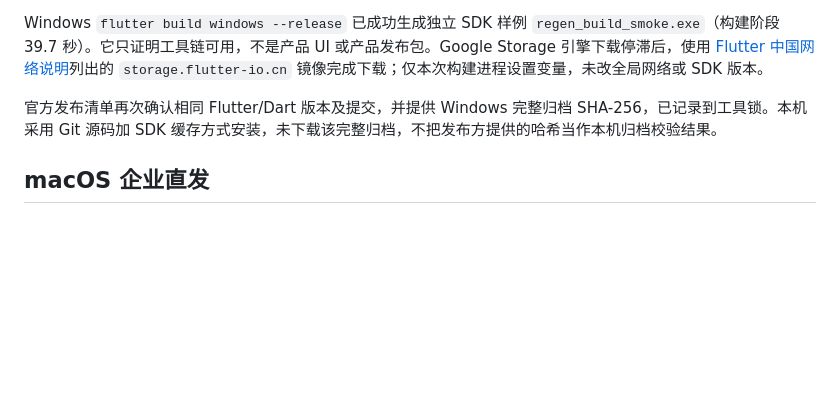
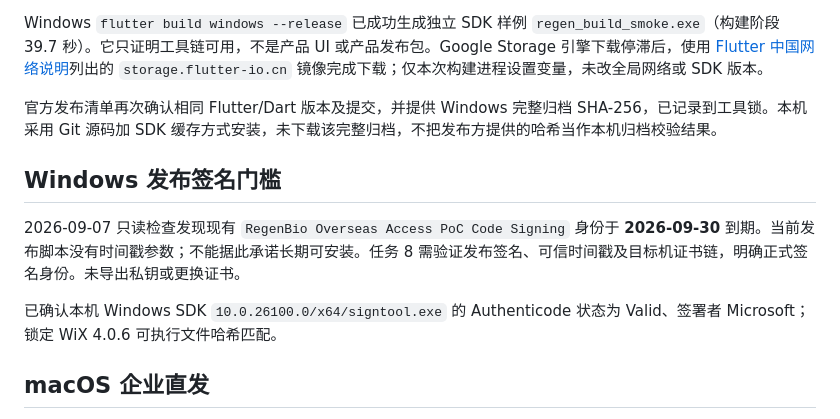
Before and after one commit to aki66938/overseas, a Markdown page: docs/acceptance/platform-prerequisites.md, the part around the change. GitHub-like rendering; blank space fills up the shorter version.

Commit message:
docs(build): record release signing expiry gate

```diff
--- a/docs/acceptance/platform-prerequisites.md
+++ b/docs/acceptance/platform-prerequisites.md
@@ -44,6 +44,12 @@ Windows `flutter build windows --release` 已成功生成独立 SDK 样例 `rege
 
 官方发布清单再次确认相同 Flutter/Dart 版本及提交，并提供 Windows 完整归档 SHA-256，已记录到工具锁。本机采用 Git 源码加 SDK 缓存方式安装，未下载该完整归档，不把发布方提供的哈希当作本机归档校验结果。
 
+## Windows 发布签名门槛
+
+2026-09-07 只读检查发现现有 `RegenBio Overseas Access PoC Code Signing` 身份于 **2026-09-30** 到期。当前发布脚本没有时间戳参数；不能据此承诺长期可安装。任务 8 需验证发布签名、可信时间戳及目标机证书链，明确正式签名身份。未导出私钥或更换证书。
+
+已确认本机 Windows SDK `10.0.26100.0/x64/signtool.exe` 的 Authenticode 状态为 Valid、签署者 Microsoft；锁定 WiX 4.0.6 可执行文件哈希匹配。
+
 ## macOS 企业直发
 
 [Apple TN3134](https://developer.apple.com/documentation/technotes/tn3134-network-extension-provider-deployment)明确：macOS Packet Tunnel 的普通 App Extension 仅限 App Store；Developer ID 直发应使用 **System Extension**。这是已批准 Packet Tunnel 方案的具体打包形式，不改变界面或数据面选择。
```
